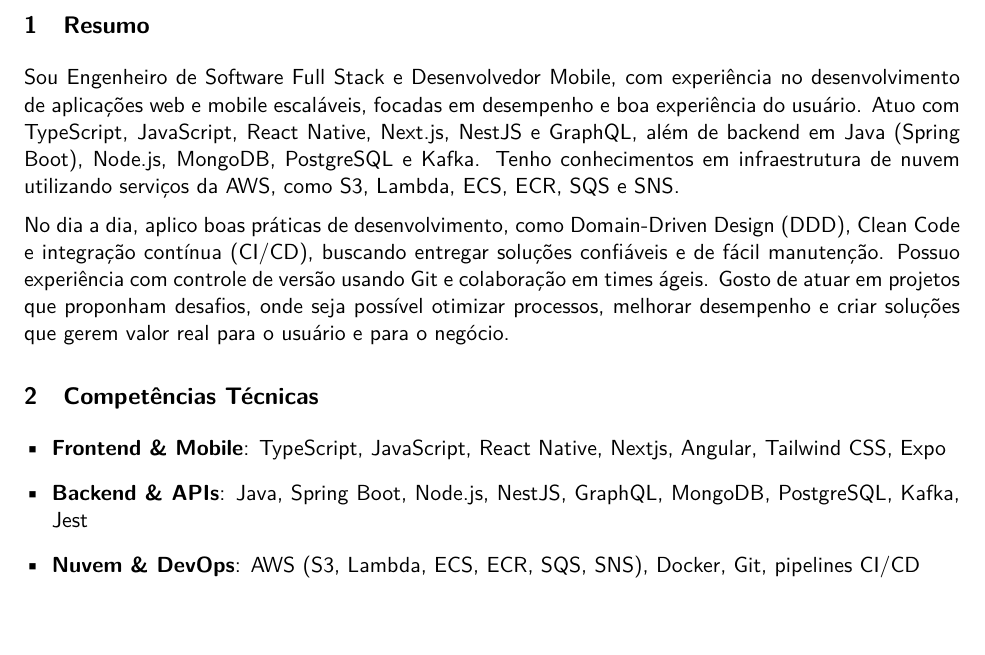
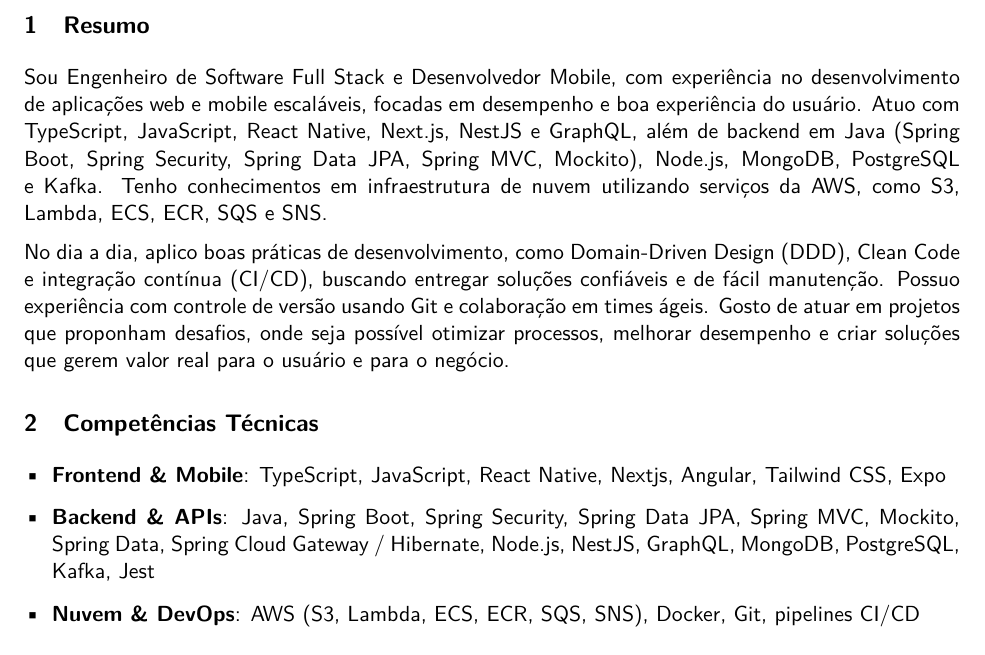
Before and after one commit to caioneves05/my-professional-career, a LaTeX CV (my-resume-pt.tex): part of page 1 of 2, cut so that both start at the same text. Compiled offline with pdfLaTeX.

Commit message:
Update my-resume-pt.tex

```diff
--- a/my-resume-pt.tex
+++ b/my-resume-pt.tex
@@ -39,7 +39,7 @@
 
 % Seção de Resumo
 \section{Resumo}
-Sou Engenheiro de Software Full Stack e Desenvolvedor Mobile, com experiência no desenvolvimento de aplicações web e mobile escaláveis, focadas em desempenho e boa experiência do usuário. Atuo com TypeScript, JavaScript, React Native, Next.js, NestJS e GraphQL, além de backend em Java (Spring Boot), Node.js, MongoDB, PostgreSQL e Kafka. Tenho conhecimentos em infraestrutura de nuvem utilizando serviços da AWS, como S3, Lambda, ECS, ECR, SQS e SNS.
+Sou Engenheiro de Software Full Stack e Desenvolvedor Mobile, com experiência no desenvolvimento de aplicações web e mobile escaláveis, focadas em desempenho e boa experiência do usuário. Atuo com TypeScript, JavaScript, React Native, Next.js, NestJS e GraphQL, além de backend em Java (Spring Boot, Spring Security, Spring Data JPA, Spring MVC, Mockito), Node.js, MongoDB, PostgreSQL e Kafka. Tenho conhecimentos em infraestrutura de nuvem utilizando serviços da AWS, como S3, Lambda, ECS, ECR, SQS e SNS.
 
 No dia a dia, aplico boas práticas de desenvolvimento, como Domain-Driven Design (DDD), Clean Code e integração contínua (CI/CD), buscando entregar soluções confiáveis e de fácil manutenção. Possuo experiência com controle de versão usando Git e colaboração em times ágeis. Gosto de atuar em projetos que proponham desafios, onde seja possível otimizar processos, melhorar desempenho e criar soluções que gerem valor real para o usuário e para o negócio.
 
@@ -47,7 +47,7 @@
 \section{Competências Técnicas}
 \begin{itemize}[leftmargin=*]
     \item \textbf{Frontend \& Mobile}: TypeScript, JavaScript, React Native, Nextjs, Angular, Tailwind CSS, Expo
-    \item \textbf{Backend \& APIs}: Java, Spring Boot, Node.js, NestJS, GraphQL, MongoDB, PostgreSQL, Kafka, Jest
+    \item \textbf{Backend \& APIs}: Java, Spring Boot, Spring Security, Spring Data JPA, Spring MVC, Mockito,  Spring Data, Spring Cloud Gateway / Hibernate,  Node.js, NestJS, GraphQL, MongoDB, PostgreSQL, Kafka, Jest
     \item \textbf{Nuvem \& DevOps}: AWS (S3, Lambda, ECS, ECR, SQS, SNS), Docker, Git, pipelines CI/CD
 \end{itemize}
 
```
